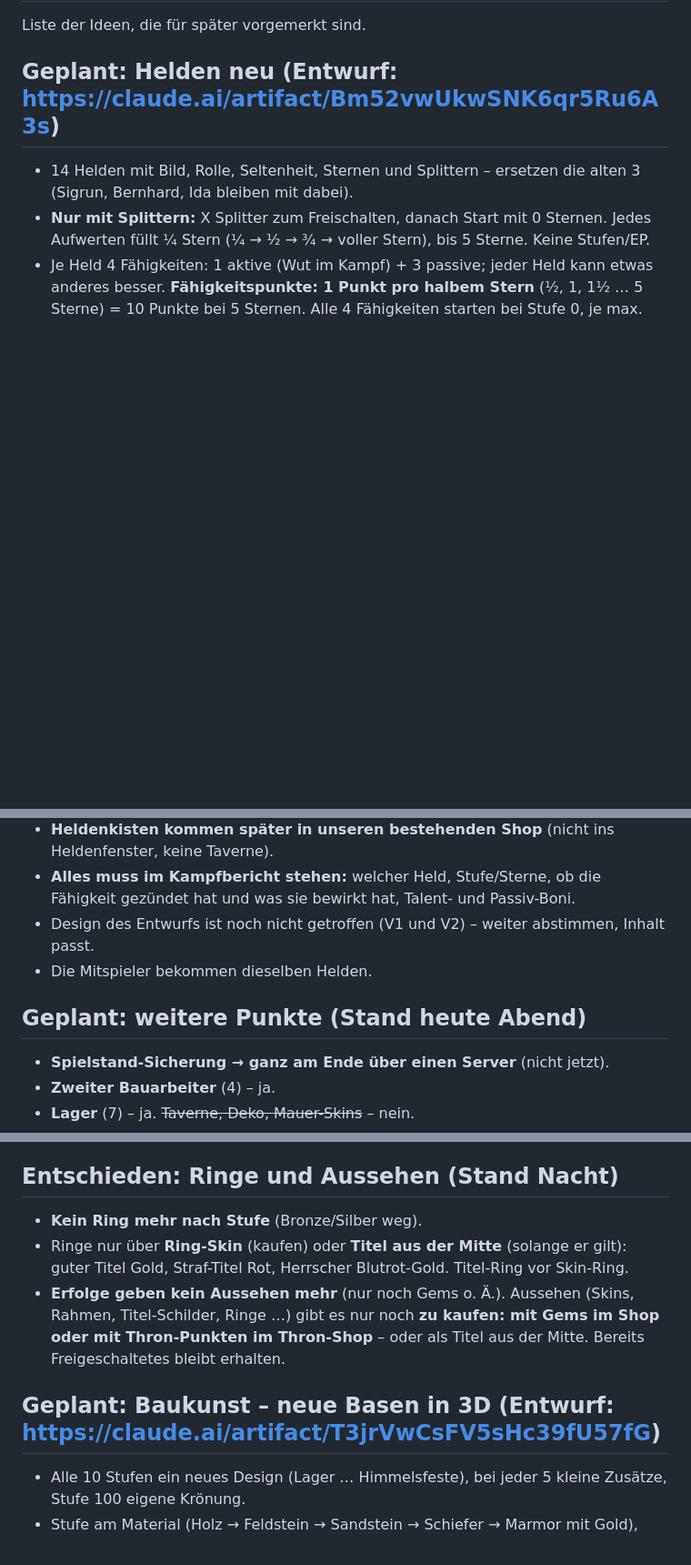
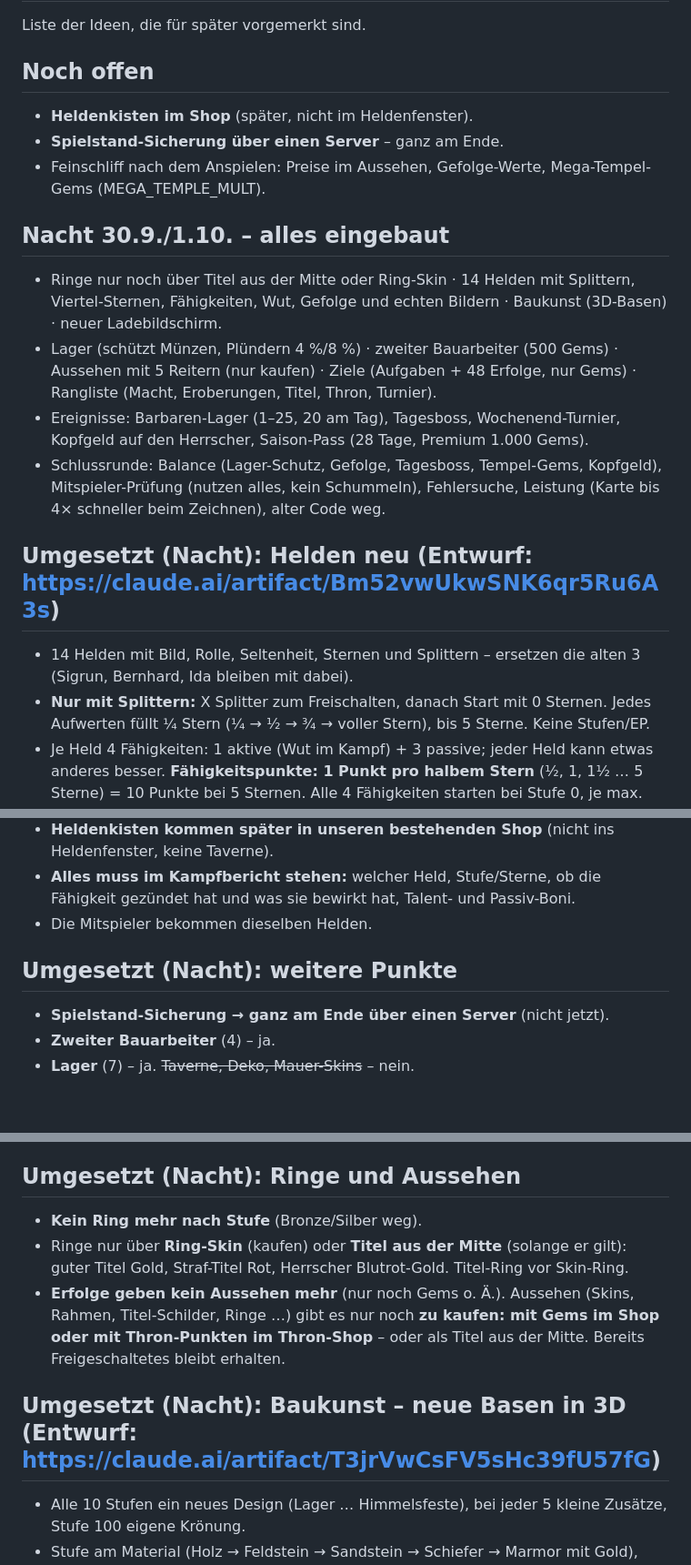
Before and after one commit to cy72whfbrt-dotcom/Game-, a Markdown page: IDEEN.md, 3 parts joined by grey strips. Shown at 91% size. Drawn GitHub-style; blank space fills up the shorter version.

Commit message:
IDEEN: Nacht-Liste als umgesetzt markiert, offene Punkte oben
Co-Authored-By: Claude Opus 5.5 <noreply@anthropic.com>
Claude-Session: https://claude.ai/code/session_019U4vxnZYdHdz9kkX2JHiDS

```diff
--- a/IDEEN.md
+++ b/IDEEN.md
@@ -2,7 +2,18 @@
 
 Liste der Ideen, die für später vorgemerkt sind.
 
-## Geplant: Helden neu (Entwurf: https://claude.ai/artifact/Bm52vwUkwSNK6qr5Ru6A3s)
+## Noch offen
+- **Heldenkisten im Shop** (später, nicht im Heldenfenster).
+- **Spielstand-Sicherung über einen Server** – ganz am Ende.
+- Feinschliff nach dem Anspielen: Preise im Aussehen, Gefolge-Werte, Mega-Tempel-Gems (MEGA_TEMPLE_MULT).
+
+## Nacht 30.9./1.10. – alles eingebaut
+- Ringe nur noch über Titel aus der Mitte oder Ring-Skin · 14 Helden mit Splittern, Viertel-Sternen, Fähigkeiten, Wut, Gefolge und echten Bildern · Baukunst (3D-Basen) · neuer Ladebildschirm.
+- Lager (schützt Münzen, Plündern 4 %/8 %) · zweiter Bauarbeiter (500 Gems) · Aussehen mit 5 Reitern (nur kaufen) · Ziele (Aufgaben + 48 Erfolge, nur Gems) · Rangliste (Macht, Eroberungen, Titel, Thron, Turnier).
+- Ereignisse: Barbaren-Lager (1–25, 20 am Tag), Tagesboss, Wochenend-Turnier, Kopfgeld auf den Herrscher, Saison-Pass (28 Tage, Premium 1.000 Gems).
+- Schlussrunde: Balance (Lager-Schutz, Gefolge, Tagesboss, Tempel-Gems, Kopfgeld), Mitspieler-Prüfung (nutzen alles, kein Schummeln), Fehlersuche, Leistung (Karte bis 4× schneller beim Zeichnen), alter Code weg.
+
+## Umgesetzt (Nacht): Helden neu (Entwurf: https://claude.ai/artifact/Bm52vwUkwSNK6qr5Ru6A3s)
 - 14 Helden mit Bild, Rolle, Seltenheit, Sternen und Splittern – ersetzen die alten 3 (Sigrun, Bernhard, Ida bleiben mit dabei).
 - **Nur mit Splittern:** X Splitter zum Freischalten, danach Start mit 0 Sternen. Jedes Aufwerten füllt ¼ Stern (¼ → ½ → ¾ → voller Stern), bis 5 Sterne. Keine Stufen/EP.
 - Je Held 4 Fähigkeiten: 1 aktive (Wut im Kampf) + 3 passive; jeder Held kann etwas anderes besser. **Fähigkeitspunkte: 1 Punkt pro halbem Stern** (½, 1, 1½ … 5 Sterne) = 10 Punkte bei 5 Sternen. Alle 4 Fähigkeiten starten bei Stufe 0, je max. Stufe 5 → man kann nur 2 Fähigkeiten maxen, muss sich entscheiden. **Zurücksetzen kostet Gems** (Entwurf: 200).
@@ -19,10 +30,9 @@ Liste der Ideen, die für später vorgemerkt sind.
 - **Keine Heldenausrüstung** – gewünscht weggelassen.
 - **Heldenkisten kommen später in unseren bestehenden Shop** (nicht ins Heldenfenster, keine Taverne).
 - **Alles muss im Kampfbericht stehen:** welcher Held, Stufe/Sterne, ob die Fähigkeit gezündet hat und was sie bewirkt hat, Talent- und Passiv-Boni.
-- Design des Entwurfs ist noch nicht getroffen (V1 und V2) – weiter abstimmen, Inhalt passt.
 - Die Mitspieler bekommen dieselben Helden.
 
-## Geplant: weitere Punkte (Stand heute Abend)
+## Umgesetzt (Nacht): weitere Punkte
 - **Spielstand-Sicherung → ganz am Ende über einen Server** (nicht jetzt).
 - **Zweiter Bauarbeiter** (4) – ja.
 - **Lager** (7) – ja. ~~Taverne, Deko, Mauer-Skins~~ – nein.
@@ -38,12 +48,12 @@ Liste der Ideen, die für später vorgemerkt sind.
 - **Erfolge und Aufgaben zusammenlegen** (in der Basis).
 - **Aussehen aufräumen – ist zu viel:** Wappen, Rahmen, Titel, Basis-Skin, Marsch-Skin an einem Ort sortieren. Titel kommen heute aus Erfolgen, Rang, Thron-Shop UND die Thron-Titel aus der Mitte – das muss vereinfacht werden.
 
-## Entschieden: Ringe und Aussehen (Stand Nacht)
+## Umgesetzt (Nacht): Ringe und Aussehen
 - **Kein Ring mehr nach Stufe** (Bronze/Silber weg).
 - Ringe nur über **Ring-Skin** (kaufen) oder **Titel aus der Mitte** (solange er gilt): guter Titel Gold, Straf-Titel Rot, Herrscher Blutrot-Gold. Titel-Ring vor Skin-Ring.
 - **Erfolge geben kein Aussehen mehr** (nur noch Gems o. Ä.). Aussehen (Skins, Rahmen, Titel-Schilder, Ringe …) gibt es nur noch **zu kaufen: mit Gems im Shop oder mit Thron-Punkten im Thron-Shop** – oder als Titel aus der Mitte. Bereits Freigeschaltetes bleibt erhalten.
 
-## Geplant: Baukunst – neue Basen in 3D (Entwurf: https://claude.ai/artifact/T3jrVwCsFV5sHc39fU57fG)
+## Umgesetzt (Nacht): Baukunst – neue Basen in 3D (Entwurf: https://claude.ai/artifact/T3jrVwCsFV5sHc39fU57fG)
 - Alle 10 Stufen ein neues Design (Lager … Himmelsfeste), bei jeder 5 kleine Zusätze, Stufe 100 eigene Krönung.
 - Stufe am Material (Holz → Feldstein → Sandstein → Schiefer → Marmor mit Gold), Besitzer nur an Dach und Fahne.
 - Jeder Spieler eigener Baustil (Klassisch, Nordisch, Südländisch, Morgenland, Fernost) + Wappen auf allen Fahnen, zufälliges Umland.
```
